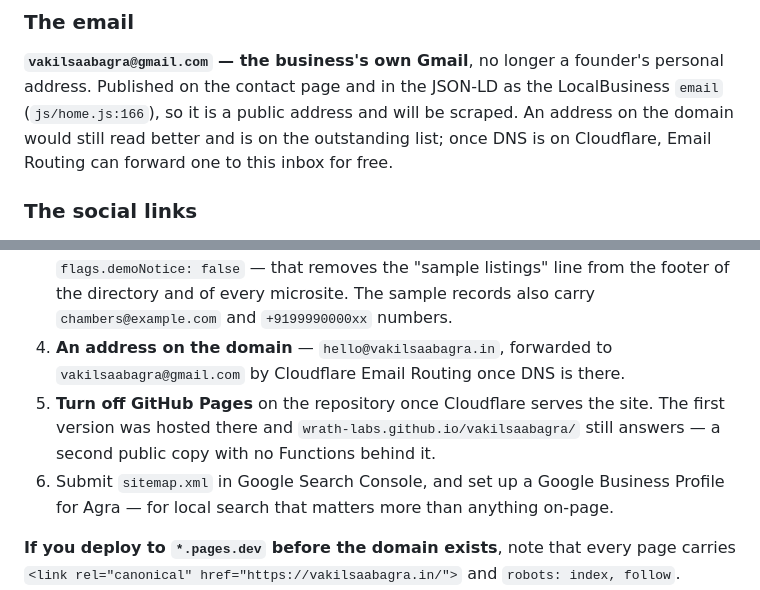
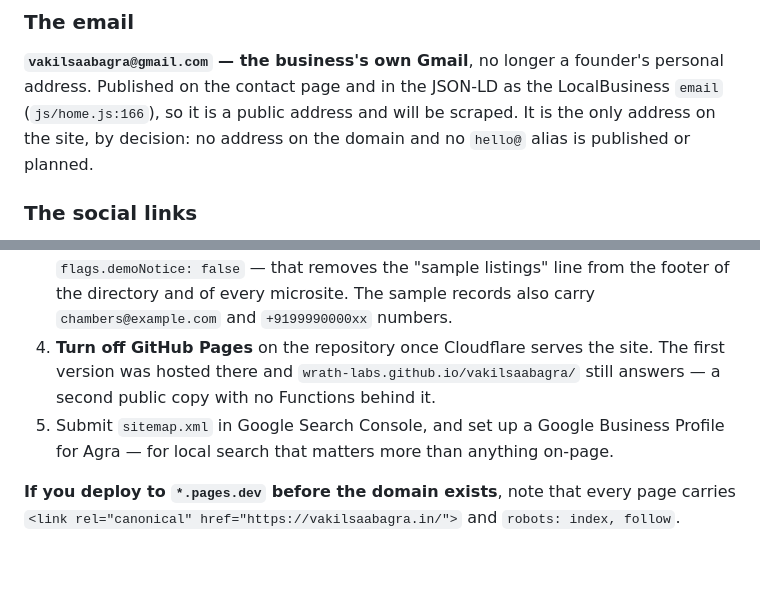
Before and after one commit to Wrath-Labs/vakilsaabagra, a Markdown page: README.md, 2 parts joined by grey strips. Drawn GitHub-style; blank space fills up the shorter version.

```diff
--- a/README.md
+++ b/README.md
@@ -397,9 +397,8 @@ artefact.
 **`vakilsaabagra@gmail.com` — the business's own Gmail**, no longer a founder's
 personal address. Published on the contact page and in the JSON-LD as the
 LocalBusiness `email` (`js/home.js:166`), so it is a public address and will be
-scraped. An address on the domain would still read better and is on the
-outstanding list; once DNS is on Cloudflare, Email Routing can forward one to
-this inbox for free.
+scraped. It is the only address on the site, by decision: no address on the
+domain and no `hello@` alias is published or planned.
 
 ### The social links
 
@@ -795,12 +794,10 @@ Still outstanding before this is a real, public site, in order:
    `flags.demoNotice: false` — that removes the "sample listings" line from the
    footer of the directory and of every microsite. The sample records also carry
    `chambers@example.com` and `+9199990000xx` numbers.
-4. **An address on the domain** — `hello@vakilsaabagra.in`, forwarded to
-   `vakilsaabagra@gmail.com` by Cloudflare Email Routing once DNS is there.
-5. **Turn off GitHub Pages** on the repository once Cloudflare serves the site.
+4. **Turn off GitHub Pages** on the repository once Cloudflare serves the site.
    The first version was hosted there and `wrath-labs.github.io/vakilsaabagra/`
    still answers — a second public copy with no Functions behind it.
-6. Submit `sitemap.xml` in Google Search Console, and set up a Google Business
+5. Submit `sitemap.xml` in Google Search Console, and set up a Google Business
    Profile for Agra — for local search that matters more than anything on-page.
 
 **If you deploy to `*.pages.dev` before the domain exists**, note that every page
```
Also changed, not shown: CHANGELOG.md (+38 -5 lines), docs/DEPLOY.md (+13 -12 lines).
